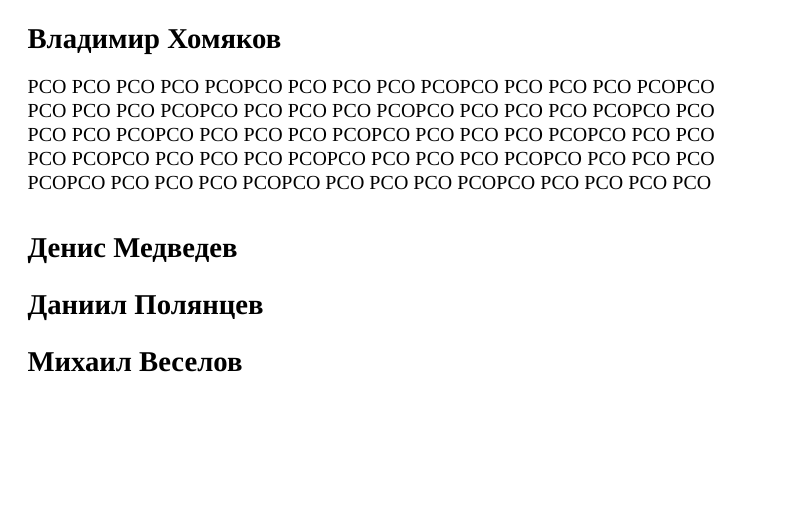
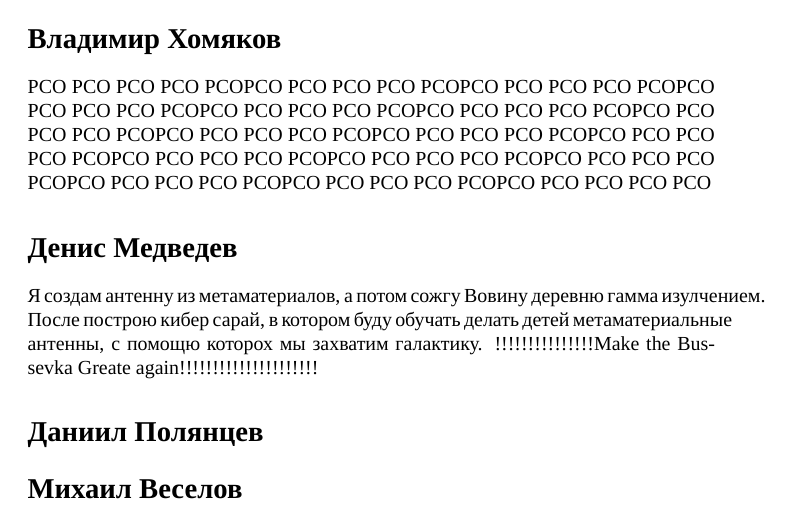
Before and after one commit to lpsztemp/11.03.02-thesis, a LaTeX document (paper.tex): part of the page, cut so that both start at the same text, the shorter picture padded with empty space. Compiled offline with XeLaTeX; a missing font is replaced by an installed copy or a similar font.

```diff
--- a/paper.tex
+++ b/paper.tex
@@ -17,7 +17,7 @@
 \section*{Владимир Хомяков}
 РСО РСО РСО РСО РСОРСО РСО РСО РСО РСОРСО РСО РСО РСО РСОРСО РСО РСО РСО РСОРСО РСО РСО РСО РСОРСО РСО РСО РСО РСОРСО РСО РСО РСО РСОРСО РСО РСО РСО РСОРСО РСО РСО РСО РСОРСО РСО РСО РСО РСОРСО РСО РСО РСО РСОРСО РСО РСО РСО РСОРСО РСО РСО РСО РСОРСО РСО РСО РСО РСОРСО РСО РСО РСО РСОРСО РСО РСО РСО РСО
 \section*{Денис Медведев}
-
+Я создам антенну из метаматериалов, а потом сожгу Вовину деревню гамма изулчением. После построю кибер сарай, в котором буду обучать делать детей метаматериальные антенны, с помощю которох мы захватим галактику. !!!!!!!!!!!!!!!Make the Bussevka Greate again!!!!!!!!!!!!!!!!!!!!!
 \section*{Даниил Полянцев}
 
 \section*{Михаил Веселов}
```
